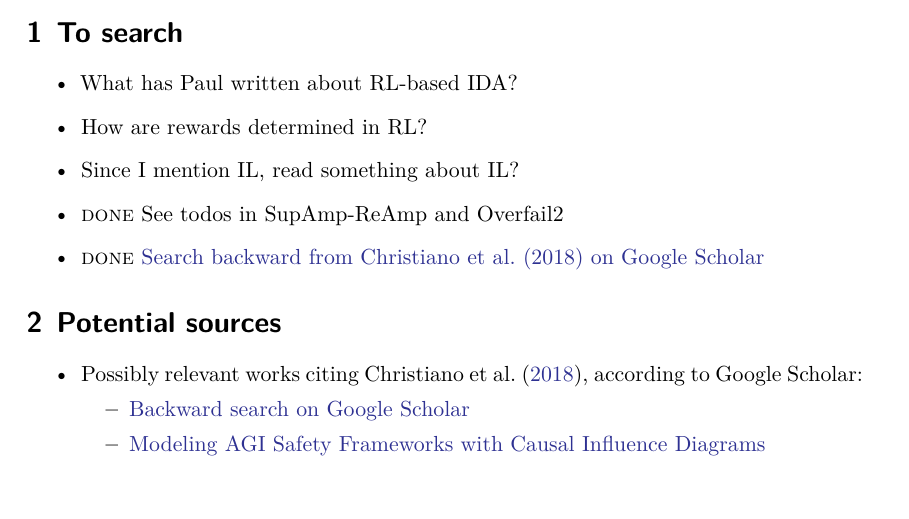
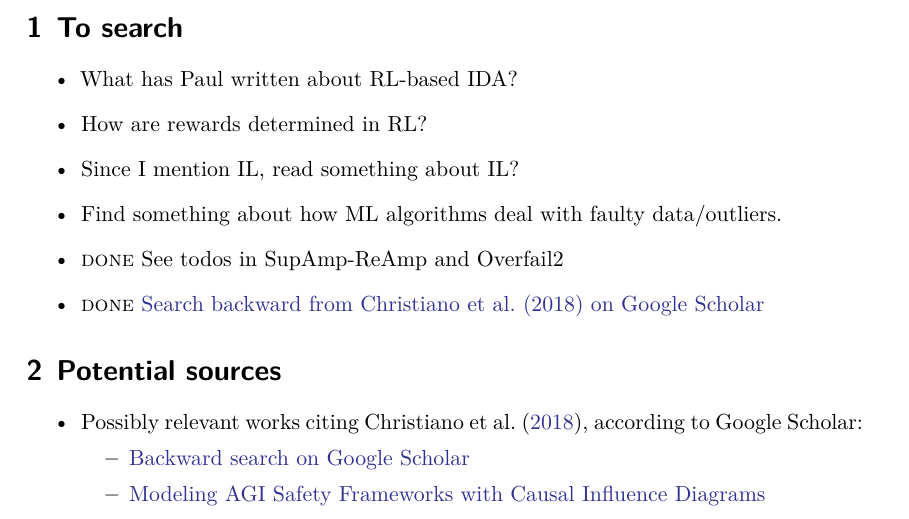
Before and after one commit to rmoehn/farlamp, a LaTeX document (literature.tex): part of page 1 of 2 before the commit and part of page 1 of 3 after it, cut so that both start at the same text. Compiled offline with XeLaTeX.

Commit message:
literature: Add a note to look into ML and faulty data
Because that's one of the topics I'm exploring with this project.

```diff
--- a/literature.tex
+++ b/literature.tex
@@ -20,6 +20,7 @@
     \item What has Paul written about RL-based IDA?
     \item How are rewards determined in RL?
     \item Since I mention IL, read something about IL?
+    \item Find something about how ML algorithms deal with faulty data/outliers.
     \item \done\ See todos in SupAmp-ReAmp and Overfail2
     \item \done\ \href{https://scholar.google.com/scholar?hl=en&as_sdt=0%2C5&q=supervising+strong+learners+by+amplifying+weak+experts&btnG=}{Search
         backward from \textcite{CSASupAmp} on Google Scholar}
```
Also changed, not shown: literature.pdf.
